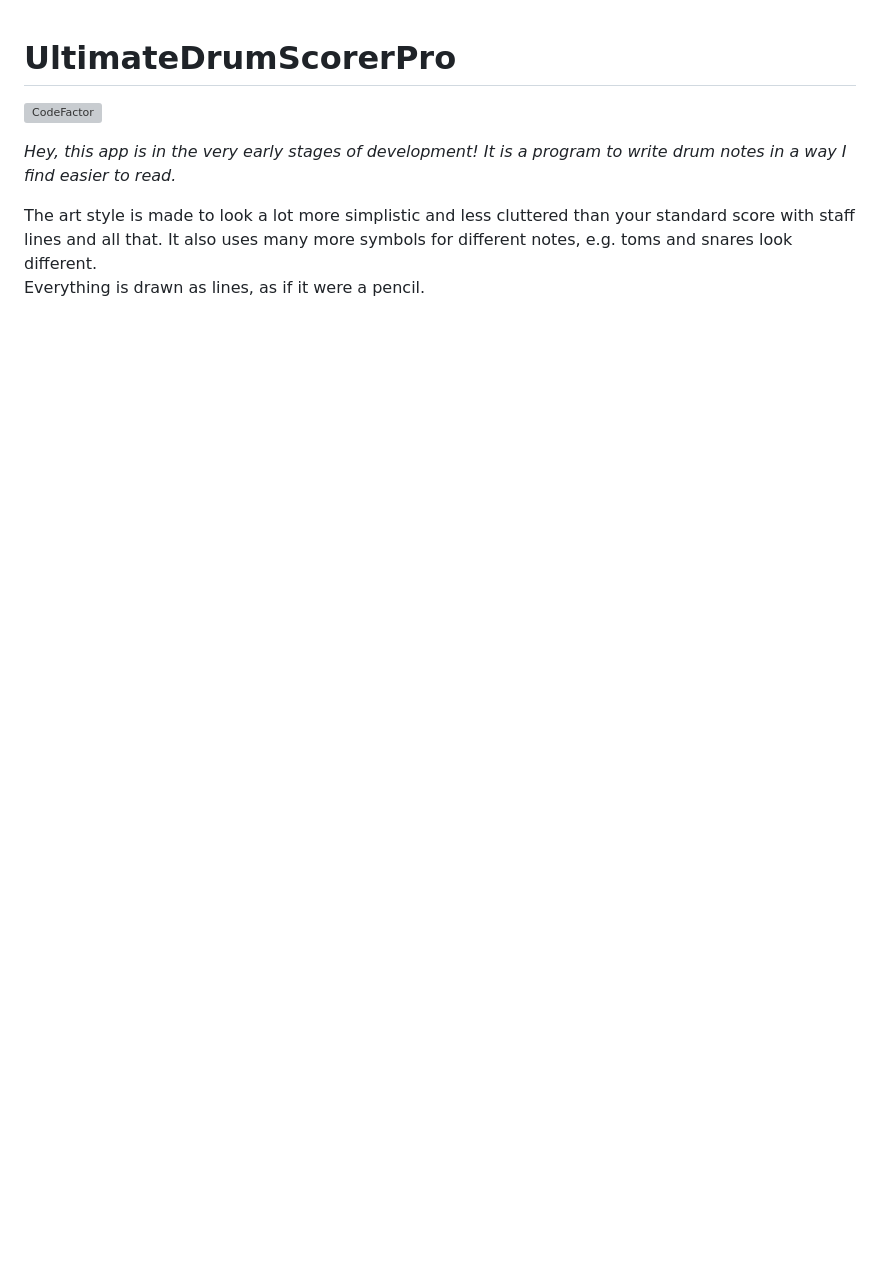
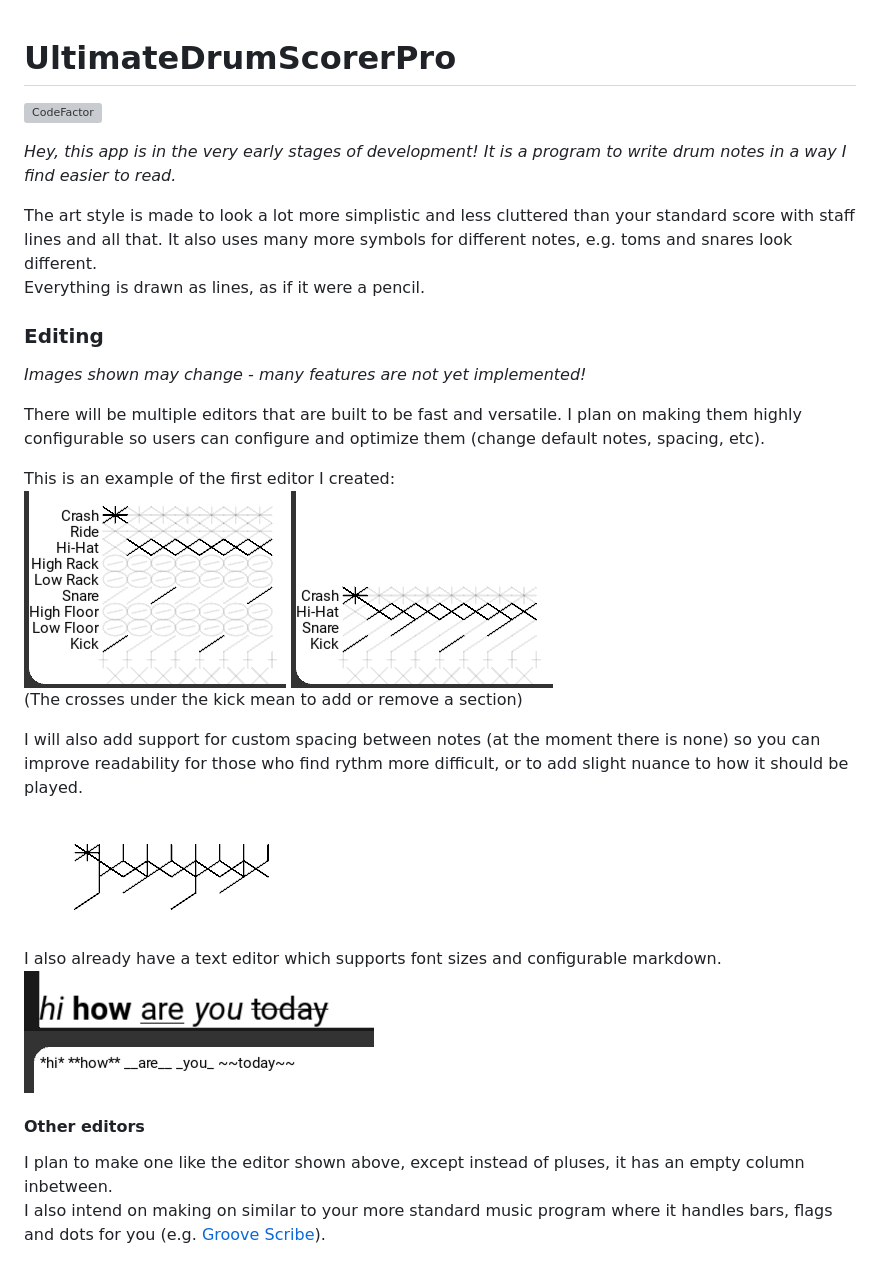
Before and after one commit to GreenJon902/UltimateDrumScorerPro, a Markdown page: README.md, the part around the change. GitHub-like rendering; pictures changed too: images/hh.png (added), images/hhEditorAll.png (added), images/hhEditorBasic.png (added); blank space fills up the shorter version; grey boxes are pictures that could not be loaded.

Commit message:
updated readme and added images and stuff, debug colors in script = gone

```diff
--- a/README.md
+++ b/README.md
@@ -1,8 +1,27 @@
 # UltimateDrumScorerPro
-
 [![CodeFactor](https://www.codefactor.io/repository/github/greenjon902/ultimatedrumscorerpro/badge)](https://www.codefactor.io/repository/github/greenjon902/ultimatedrumscorerpro)
 
 _Hey, this app is in the very early stages of development! It is a program to write drum notes in a way I find easier to read._
 
 The art style is made to look a lot more simplistic and less cluttered than your standard score with staff lines and all that. It also uses many more symbols for different notes, e.g. toms and snares look different.
 Everything is drawn as lines, as if it were a pencil.
+
+### Editing
+_Images shown may change - many features are not yet implemented!_
+
+There will be multiple editors that are built to be fast and versatile. I plan on making them highly configurable so users can configure and optimize them (change default notes, spacing, etc).
+
+This is an example of the first editor I created:
+![A simple high hat beat, but the editor has every note](images/hhEditorAll.png) ![A simple high hat beat and the editor only contains notes in the beat](images/hhEditorBasic.png)
+(The crosses under the kick mean to add or remove a section)
+
+I will also add support for custom spacing between notes (at the moment there is none) so you can improve readability for those who find rythm more difficult, or to add slight nuance to how it should be played.
+![A simple high hat beat that's not in the editor.](images/hh.png)
+
+
+I also already have a text editor which supports font sizes and configurable markdown.
+![An example of the text editor](images/text.png)
+
+#### Other editors
+I plan to make one like the editor shown above, except instead of pluses, it has an empty column inbetween.
+I also intend on making on similar to your more standard music program where it handles bars, flags and dots for you (e.g. [Groove Scribe](https://www.mikeslessons.com/groove/)).
```
Also changed, not shown: 3 other files.
